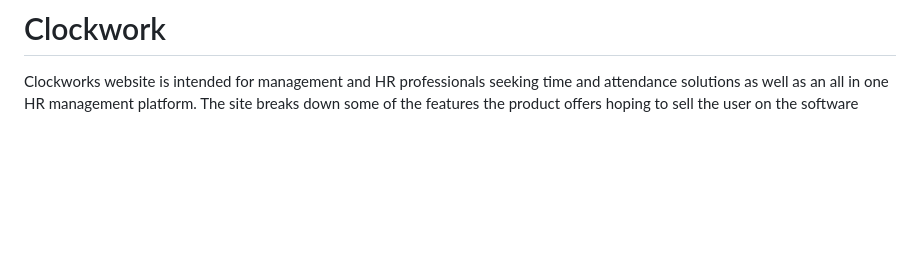
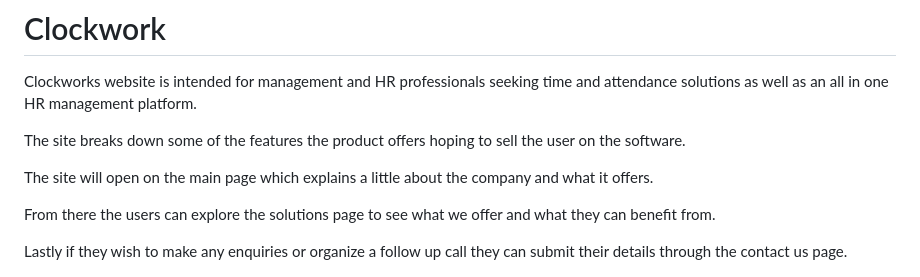
Before and after one commit to StephenB117/pp1-clockwork, a Markdown page: README.md, the part around the change. GitHub-like rendering; blank space fills up the shorter version.

Commit message:
Added more detail of the sites purpose in the opening section of the README

```diff
--- a/README.md
+++ b/README.md
@@ -1,7 +1,15 @@
 # Clockwork
 
 Clockworks website is intended for management and HR professionals seeking time and attendance solutions as well as an all in one HR management platform.
-The site breaks down some of the features the product offers hoping to sell the user on the software
+
+The site breaks down some of the features the product offers hoping to sell the user on the software.
+
+The site will open on the main page which explains a little about the company and what it offers.
+
+From there the users can explore the solutions page to see what we offer and what they can benefit from.
+
+Lastly if they wish to make any enquiries or organize a follow up call they can submit their details through the contact us page.
+
 
 ![Picture of the website on different devices](/assets/images/responsive-design.jpg)
 
```
